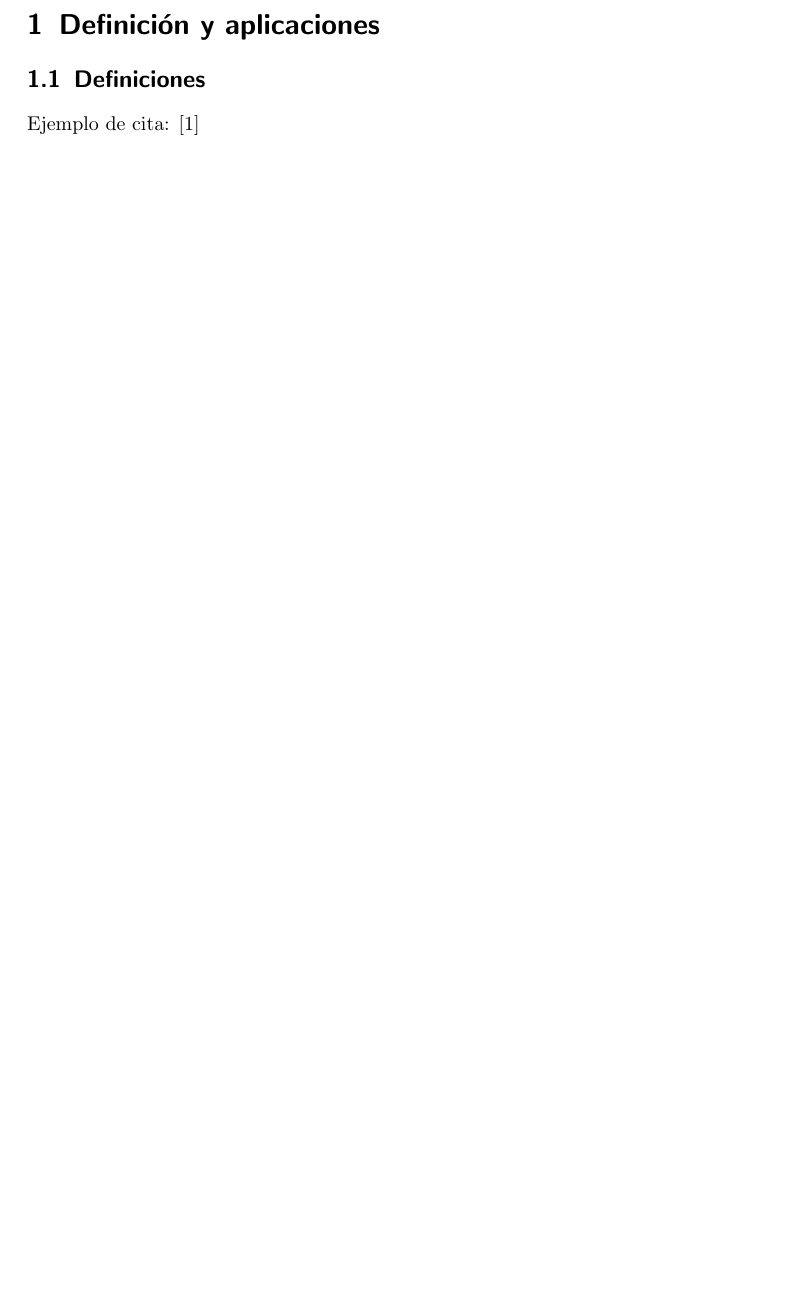
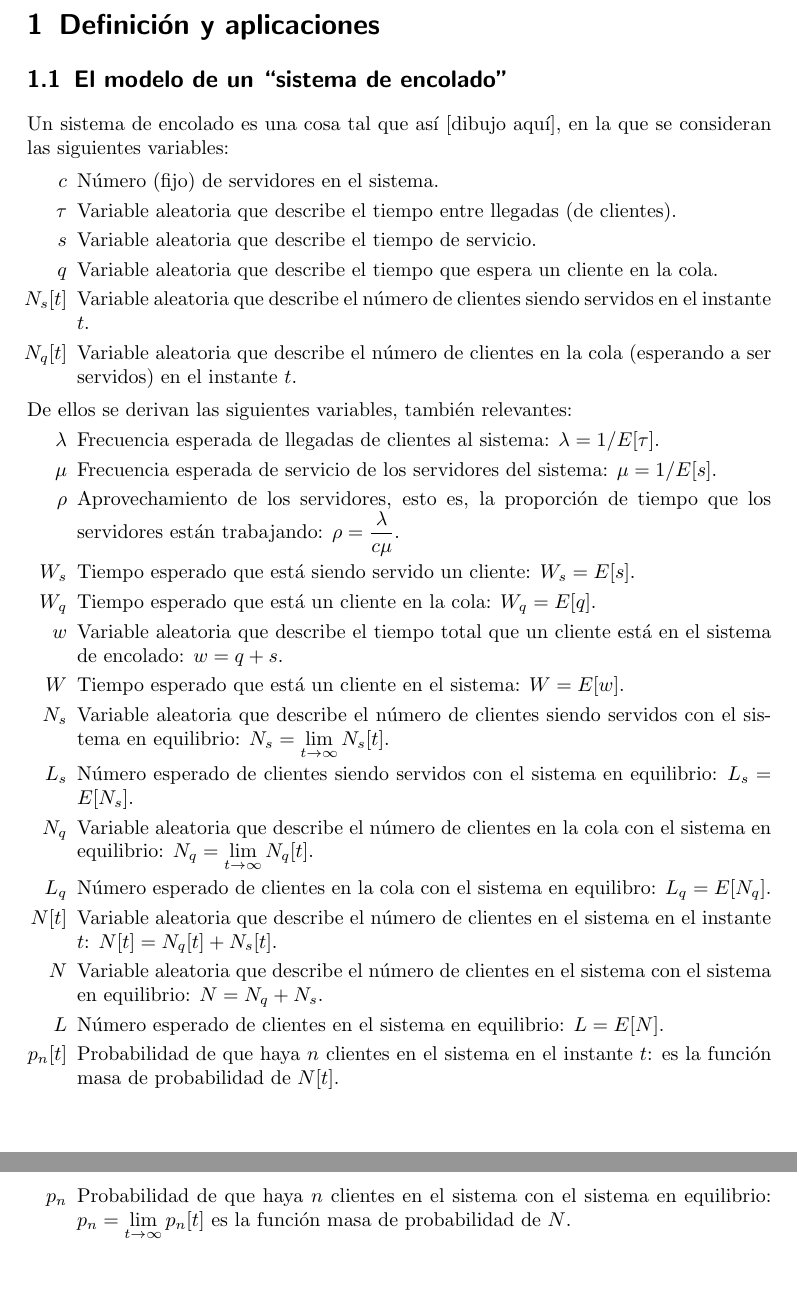
Before and after one commit to ncordon/queue-theory, a LaTeX document (queue-theory.tex): part of page 2 of 3 before the commit and two parts of pages 2 and 3 of 4 after it, the two joined at a grey line, cut so that both start at the same text, the shorter picture padded with empty space. Compiled offline with pdfLaTeX.

Commit message:
Detallar variables del modelo de cola

```diff
--- a/queue-theory.tex
+++ b/queue-theory.tex
@@ -42,20 +41,97 @@
 \section{Definición y aplicaciones}
 
 
-\subsection{Definiciones}
-% Incluyo las definiciones previas y la definición de matriz tridiagonal como inicio.
-Ejemplo de cita: \cite{Ciarlet}
+\subsection{El modelo de un \textit{``sistema de encolado''}}
+Un sistema de encolado es una cosa tal que así [dibujo aquí], en la que se consideran las siguientes variables:
+
+
+\begin{itemize}
+\item [$c$]
+  Número (fijo) de servidores en el sistema.
+\item [$\tau$]
+  Variable aleatoria que describe el tiempo entre llegadas (de clientes).
+\item [$s$]
+  Variable aleatoria que describe el tiempo de servicio.
+  %% o [que tarda un cliente en ser servido] ?
+\item [$q$]
+  Variable aleatoria que describe el tiempo que espera un cliente en la cola.
+  %% [incóginta?]
+\item [$N_s \lbrack t \rbrack$]
+  Variable aleatoria que describe el número de clientes siendo servidos en el instante $t$.
+  %% [dependerá de $\tau$, $s$, $c$? y de más cosas?]
+\item [$N_q \lbrack t \rbrack$]
+  Variable aleatoria que describe el número de clientes en la cola (esperando a ser servidos) en el instante $t$.
+  %% [depende también?]
+\end{itemize}
+
+%% Resaltar que $q$ no se conoce y es la que interesa conocer en general? $N_q[t]$ y $N_s[t]$ dependen también de otras cosas.
+
+De ellos se derivan las siguientes variables, también relevantes:
+\begin{itemize}
+\item [$\lambda$]
+  Frecuencia esperada de llegadas de clientes al sistema: $\lambda = 1/E[\tau]$.
+\item [$\mu$]
+  Frecuencia esperada de servicio de los servidores del sistema: $\mu = 1/E[s]$.
+\item [$\rho$]
+  Aprovechamiento de los servidores, esto es, la proporción de tiempo que los servidores están trabajando: $\rho = \frac{\lambda}{c\mu}$.
+  %% $= \frac{E[N_s]}{c} = \frac{L_s}{c}$ por qué?
+\item [$W_s$]
+  Tiempo esperado que está siendo servido un cliente: $W_s  = E[s]$.
+\item [$W_q$]
+  Tiempo esperado que está un cliente en la cola: $W_q = E[q]$.
+\item [$w$]
+  Variable aleatoria que describe el tiempo total que un cliente está en el sistema de encolado: $w = q+s$.
+\item [$W$]
+  Tiempo esperado que está un cliente en el sistema: $W = E[w]$.
+\item [$N_s$]
+  Variable aleatoria que describe el número de clientes siendo servidos con el sistema en equilibrio: $N_s = \lim_{t \rightarrow \infty} N_s[t]$.
+\item [$L_s$]
+  Número esperado de clientes siendo servidos con el sistema en equilibrio: $L_s = E[N_s]$.
+\item [$N_q$]
+  Variable aleatoria que describe el número de clientes en la cola con el sistema en equilibrio: $N_q = \lim_{t \rightarrow \infty} N_q[t]$.
+\item [$L_q$]
+  Número esperado de clientes en la cola con el sistema en equilibro: $L_q = E[N_q]$.
+\item [$N \lbrack t \rbrack$]
+  Variable aleatoria que describe el número de clientes en el sistema en el instante $t$: $N[t] = N_q[t]+N_s[t]$.
+\item [$N$]
+  Variable aleatoria que describe el número de clientes en el sistema con el sistema en equilibrio: $N = N_q+N_s$.
+\item [$L$]
+  Número esperado de clientes en el sistema en equilibrio: $L = E[N]$.
+\item [$p_n \lbrack t \rbrack$]
+  Probabilidad de que haya $n$ clientes en el sistema en el instante $t$: es la función masa de probabilidad de $N[t]$.
+\item [$p_n$]
+  Probabilidad de que haya $n$ clientes en el sistema con el sistema en equilibrio: $p_n = \lim_{t \rightarrow \infty} p_n[t]$ es la función masa de probabilidad de $N$.
+\end{itemize}
+
+%% Mas cosas
+
+%% Notación de Kendall
+%% \subsection{a}
+%% \begin{itemize}
+%%   %% Falta
+%% \item[$K$]
+%%   La capacidad del sistema (mayor número de clientes que puede haber en el sistema)
+%% \item[$m$]
+%%   El tamaño de la población.
+%% \item[$Z$]
+%%   La disciplina de la cola.
+
+%% \end{itemize}
+
+
+
+%% Ejemplo de cita: \cite{Ciarlet}
 
 \newpage
 \begin{thebibliography}{10}
-\expandafter\ifx\csname url\endcsname\relax
+  \expandafter\ifx\csname url\endcsname\relax
   \def\url#1{\texttt{#1}}\fi
-\expandafter\ifx\csname urlprefix\endcsname\relax\def\urlprefix{URL }\fi
-\expandafter\ifx\csname href\endcsname\relax
+  \expandafter\ifx\csname urlprefix\endcsname\relax\def\urlprefix{URL }\fi
+  \expandafter\ifx\csname href\endcsname\relax
   \def\href#1#2{#2} \def\path#1{#1}\fi
 
 \bibitem{Ciarlet}
-Ciarlet, P. G. (1982).
+  Ciarlet, P. G. (1982).
   Introduction to numerical linear algebra and optimisation.
   Cambridge University Press
 
```
Also changed, not shown: queue-theory.tex (1 more changed lines).
